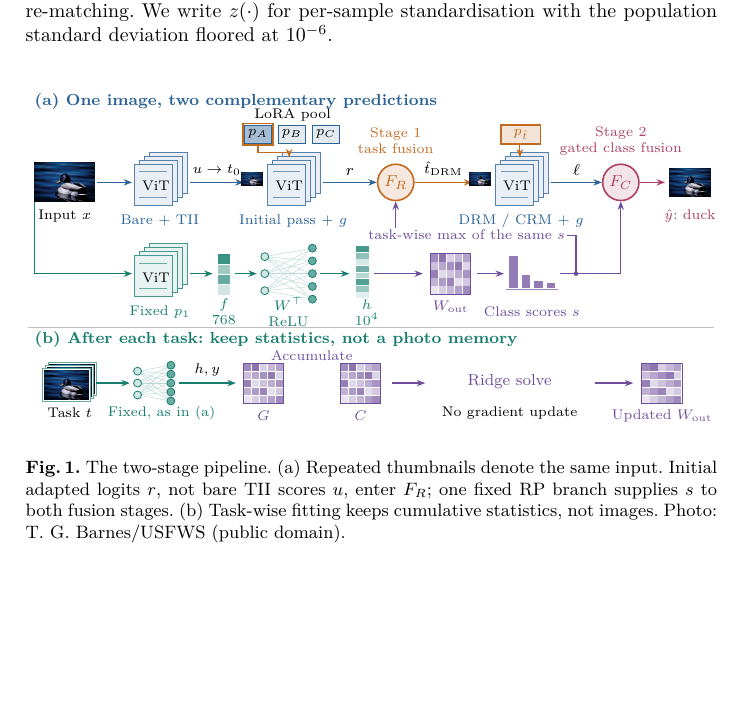
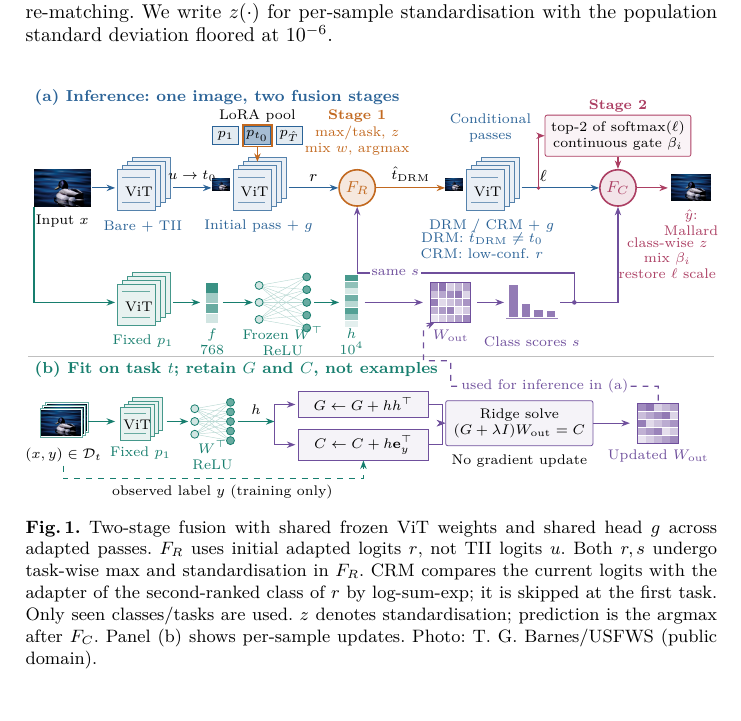
Before and after one commit to Truong140206/Two-Stage-Fusion-for-PET-Based-Continual-Learning-, a LaTeX paper (reports/lncs_method_en.tex): part of page 5 of 14, cut so that both start at the same text, the shorter picture padded with empty space. Compiled offline with XeLaTeX.

Commit message:
Clarify pipeline data flow and conditional rematching

```diff
--- a/reports/lncs_method_en.tex
+++ b/reports/lncs_method_en.tex
@@ -317,3 +317,17 @@ deviation floored at $10^{-6}$.
         \node[dot,draw=it,fill=it!65] at (.42,\b) {};
     }}
 ]
+\path[use as bounding box] (0,2.50) rectangle (12.1,9.65);
+\node[heading,text=ib] at (0,9.45) {(a) Inference: one image, two fusion stages};
+% Repeated ViT symbols are forward passes, not independently trained backbones.
+\node[inner sep=0pt] (input) at (.60,7.85)
+  {\includegraphics[width=1.00cm]{mallard.jpg}};
+\node[tinylabel] at (.60,7.26) {Input $x$};
+\pic at (2.00,7.81) {vit={ib/Bare + TII}};
+\draw[arr] (1.13,7.85) -- (1.53,7.85);
+\draw[arr] (2.55,7.85) -- node[tinylabel,above] {$u\to t_0$} (3.23,7.85);
+\node[inner sep=0pt] at (3.39,7.91)
+  {\includegraphics[width=.30cm]{mallard.jpg}};
+\pic at (4.04,7.81) {vit={ib/Initial pass + $g$}};
+\node[tinylabel] at (4.04,9.12) {LoRA pool};
+\foreach \pos/\lab/\shade in {3.48/1/13,4.04/{t_0}/42,4.60/{\hat T}/13}{
@@ -335,4 +334,39 @@ deviation floored at $10^{-6}$.
   \draw[ib,fill=ib!\shade,line width=.5pt]
-    (\pos-.23,8.38) rectangle (\pos+.23,8.70);
-  \node[tinylabel] at (\pos,8.54) {$p_{\lab}$};
+    (\pos-.23,8.61) rectangle (\pos+.23,8.93);
+  \node[tinylabel] at (\pos,8.77) {$p_{\lab}$};
 }
+\draw[io,line width=.9pt] (3.78,8.58) rectangle (4.30,8.96);
+\draw[arr,draw=io] (4.04,8.57) -- (4.04,8.31);
+\node[circle,draw=io,fill=io!15,line width=.8pt,minimum size=.64cm,inner sep=1pt,text=io]
+  (route) at (5.80,7.85) {$F_R$};
+\draw[arr] (4.59,7.85) -- node[above] {$r$} (route);
+\node[tinylabel,text=io] at (5.80,9.12) {\textbf{Stage 1}};
+\node[tinylabel,text=io] at (5.80,8.68)
+  {max/task, $z$\\mix $w$, argmax};
+\draw[arr,draw=io] (route) -- node[tinylabel,above] {$\hat t_{\rm DRM}$} (7.35,7.85);
+\node[inner sep=0pt] at (7.50,7.91)
+  {\includegraphics[width=.30cm]{mallard.jpg}};
+\pic at (8.15,7.81) {vit={ib/DRM / CRM + $g$}};
+\node[tinylabel,text=ib] at (8.15,8.91) {Conditional\\passes};
+\node[tinylabel,text=ib] at (8.00,6.85)
+  {DRM: $\hat t_{\rm DRM}\ne t_0$\\CRM: low-conf.\ $r$};
+\node[circle,draw=ir,fill=ir!14,line width=.8pt,minimum size=.64cm,inner sep=1pt,text=ir]
+  (class) at (10.40,7.85) {$F_C$};
+\draw[arr] (8.70,7.85) -- node[above,pos=.28] {$\ell$} (class);
+% The continuous gate sees final routed logits, not r and not the RP scores.
+\fill[ir] (9.00,7.85) circle (.035);
+\node[tinylabel,draw=ir,fill=ir!6,rounded corners=1pt,inner sep=3pt]
+  (gate) at (10.40,8.77) {top-2 of softmax$(\ell)$\\continuous gate $\beta_i$};
+\draw[arr,draw=ir] (9.00,7.85) |- (gate.west);
+\draw[arr,draw=ir] (gate.south) -- (class.north);
+\node[tinylabel,text=ir] at (10.40,9.30) {\textbf{Stage 2}};
+\node[tinylabel,text=ir] at (11.27,6.61)
+  {class-wise $z$\\mix $\beta_i$\\restore $\ell$ scale};
+\node[inner sep=0pt] at (11.69,7.85)
+  {\includegraphics[width=.70cm]{mallard.jpg}};
+\draw[arr,draw=ir] (class) -- (11.28,7.85);
+\node[tinylabel,text=ir] at (11.69,7.24) {$\hat y$:\\Mallard};
+% Fixed RP branch; its single score vector is reused, never refitted on test x.
+\draw[arr,draw=it] (.10,7.51) -- (.10,5.83) -- (1.53,5.83);
+\pic at (2.00,5.79) {vit={it/Fixed $p_1$}};
+\draw[arr,draw=it] (2.55,5.83) -- (3.03,5.83);
@@ -362,3 +373,8 @@ deviation floored at $10^{-6}$.
 \foreach \k/\tone in {0/20,1/65,2/40,3/85}{
-  \fill[it!\tone] (3.34,{5.71+.18*\k}) rectangle ++(.21,.17);
+  \fill[it!\tone] (3.13,{5.46+.18*\k}) rectangle ++(.21,.17);
 }
+\node[tinylabel,text=it] at (3.24,5.14) {$f$\\768};
+\draw[arr,draw=it] (3.43,5.83) -- (3.96,5.83);
+\pic at (4.49,5.83) {net};
+\node[tinylabel,text=it] at (4.49,5.14) {Frozen $W^\top$\\ReLU};
+\draw[arr,draw=it] (5.04,5.83) -- (5.48,5.83);
@@ -370,4 +381,8 @@ deviation floored at $10^{-6}$.
 \foreach \k in {0,...,7}{
   \pgfmathtruncatemacro{\tone}{12+mod(31*\k,75)}
-  \fill[it!\tone] (5.78,{5.65+.115*\k}) rectangle ++(.23,.105);
+  \fill[it!\tone] (5.58,{5.40+.115*\k}) rectangle ++(.23,.105);
 }
+\node[tinylabel,text=it] at (5.70,5.14) {$h$\\$10^4$};
+\draw[arr,draw=ip] (5.93,5.83) -- (6.96,5.83);
+\pic at (7.45,5.83) {matrix={ip/$W_{\rm out}$}};
+\draw[arr,draw=ip] (7.92,5.83) -- (8.39,5.83);
@@ -378,3 +389,13 @@ deviation floored at $10^{-6}$.
 \foreach \pos/\height in {8.48/.57,8.70/.23,8.92/.13,9.14/.10}{
-  \fill[ip!75] (\pos,5.82) rectangle ++(.15,\height);
+  \fill[ip!75] (\pos,5.57) rectangle ++(.15,\height);
 }
+\draw[ip!70,line width=.3pt] (8.43,5.55) -- (9.34,5.55);
+\node[tinylabel,text=ip] at (8.88,5.14) {Class scores $s$};
+\draw[arr,draw=ip] (9.38,5.83) -- (10.40,5.83) -- (class.south);
+% The return path stays below the re-matching notes.
+\draw[arr,draw=ip] (9.63,5.83) -- (9.63,6.35) -- (5.80,6.35) -- (route.south);
+\fill[ip] (9.63,5.83) circle (.04);
+\node[tinylabel,text=ip,fill=white,inner sep=1pt] at (6.47,6.35) {same $s$};
+% Fitting: a labelled current-task sample, a fixed feature map, two accumulators.
+\draw[black!25,line width=.35pt] (0,4.87) -- (12.1,4.87);
+\node[heading,text=it] at (0,4.65) {(b) Fit on task $t$; retain $G$ and $C$, not examples};
@@ -390,4 +402,33 @@ deviation floored at $10^{-6}$.
 \foreach \dx/\dy in {.10/.10,.05/.05,0/0}{
-  \node[inner sep=1pt,draw=it!65,fill=white] at ({.67+\dx},{4.12+\dy})
-    {\includegraphics[width=.78cm]{mallard.jpg}};
+  \node[inner sep=1pt,draw=it!65,fill=white] at ({.58+\dx},{3.70+\dy})
+    {\includegraphics[width=.68cm]{mallard.jpg}};
 }
+\node[tinylabel] at (.62,3.14) {$(x,y)\in\mathcal D_t$};
+\draw[arr,draw=it] (1.05,3.73) -- (1.53,3.73);
+\pic[scale=.80] at (1.96,3.69) {vit={it/Fixed $p_1$}};
+\draw[arr,draw=it] (2.44,3.73) -- (2.82,3.73);
+\pic[scale=.75] at (3.25,3.73) {net};
+\node[tinylabel,text=it] at (3.25,3.14) {$W^\top$\\ReLU};
+\draw[arr,draw=it] (3.69,3.73) -- node[tinylabel,above] {$h$} (4.34,3.73);
+% Two distinct destinations: G uses h; C uses h and the observed label y.
+\draw[arr,draw=ip] (4.34,3.73) -- (4.34,4.03) -- (4.71,4.03);
+\draw[arr,draw=ip] (4.34,3.73) -- (4.34,3.32) -- (4.71,3.32);
+\node[tinylabel,draw=ip,fill=ip!7,inner sep=3pt,minimum width=2.30cm]
+  (gram) at (5.91,4.03) {$G\leftarrow G+hh^\top$};
+\node[tinylabel,draw=ip,fill=ip!7,inner sep=3pt,minimum width=2.30cm]
+  (cross) at (5.91,3.32) {$C\leftarrow C+h\mathbf e_y^\top$};
+\draw[arr,draw=it,dashed] (.62,2.95) -- (.62,2.72) --
+  node[tinylabel,below,pos=.53] {observed label $y$ (training only)}
+  (5.91,2.72) -- (cross.south);
+\node[tinylabel,draw=ip,fill=ip!7,rounded corners=1pt,inner sep=4pt]
+  (ridge) at (8.66,3.70) {Ridge solve\\$(G+\lambda I)W_{\rm out}=C$};
+\draw[arr,draw=ip] (gram.east) -- (7.30,4.03) |- (ridge.west);
+\draw[arr,draw=ip] (cross.east) -- (7.30,3.32) |- (ridge.west);
+\node[tinylabel] at (8.66,3.04) {No gradient update};
+\draw[arr,draw=ip] (ridge.east) -- (10.61,3.70);
+\pic at (11.11,3.70) {matrix={ip/Updated $W_{\rm out}$}};
+% Dashed parameter transfer is separate from solid image/score flow.
+\draw[arr,draw=ip,dashed] (11.11,4.10) -- (11.11,4.35) --
+  (7.45,4.35) -- (7.45,4.80) -- (6.97,4.80) -- (6.97,5.38) -- (7.17,5.48);
+\node[tinylabel,text=ip,fill=white,inner sep=1pt] at (9.11,4.35)
+  {used for inference in (a)};
@@ -408,8 +435,12 @@ deviation floored at $10^{-6}$.
 \end{tikzpicture}
-\caption{The two-stage pipeline. (a) Repeated thumbnails denote the same
-input. Initial adapted logits $r$, not bare TII scores $u$, enter $F_R$; one
-fixed RP branch supplies $s$ to both fusion stages. (b) Task-wise fitting keeps
-cumulative statistics, not images. Photo: T.~G.~Barnes/USFWS (public domain).}
+\caption{Two-stage fusion with shared frozen ViT weights and shared head $g$
+across adapted passes. $F_R$ uses initial adapted logits $r$, not TII logits $u$.
+Both $r,s$ undergo task-wise max and standardisation in $F_R$. CRM compares the
+current logits with the adapter of the second-ranked class of $r$ by log-sum-exp;
+it is skipped at the first task. Only seen classes/tasks are used. $z$ denotes
+standardisation; prediction is the argmax after $F_C$.
+Panel (b) shows per-sample updates.
+Photo: T.~G.~Barnes/USFWS (public domain).}
 \label{fig:pipeline}
 \end{figure}
 
```
Also changed, not shown: reports/lncs_method_en.tex (70 more changed lines).
